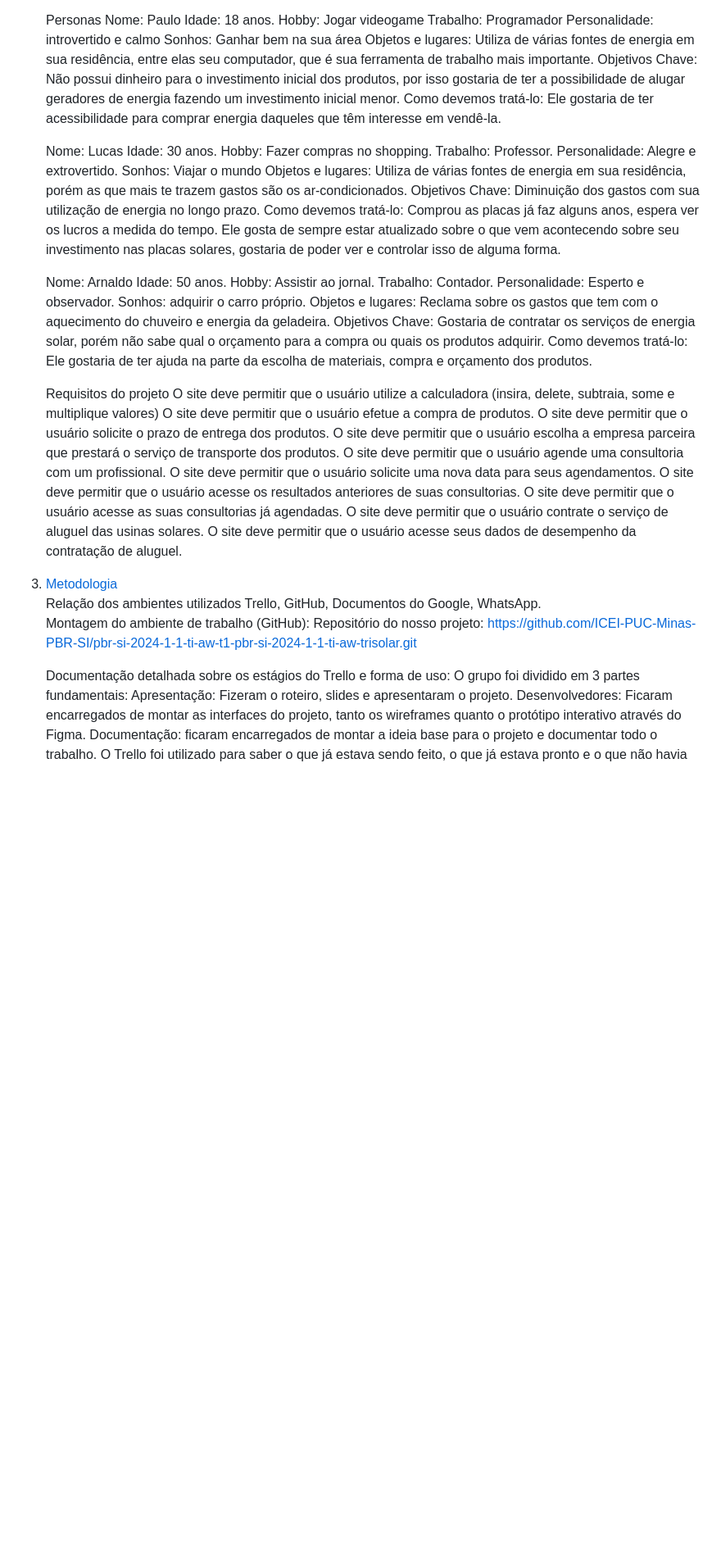
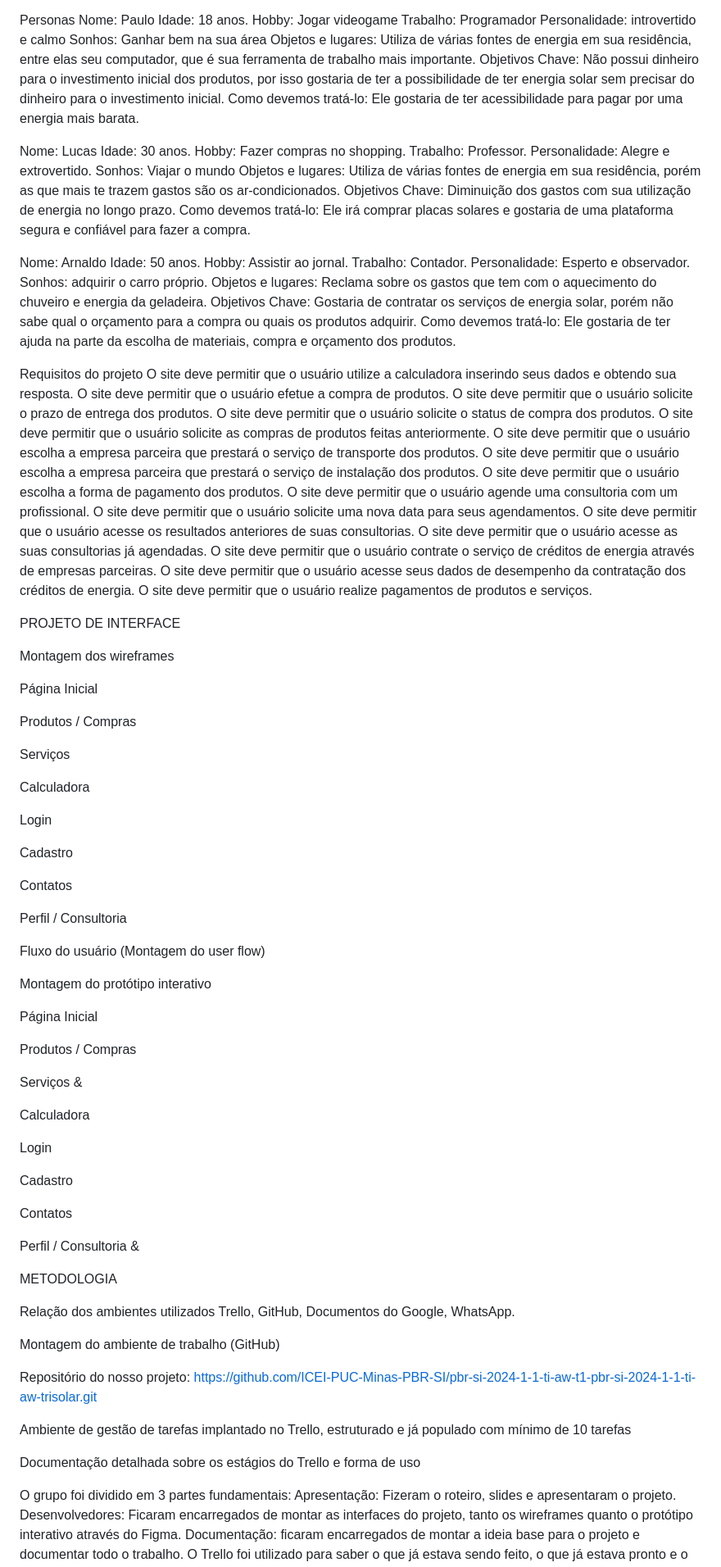
Before and after one commit to ICEI-PUC-Minas-PBR-SI/pbr-si-2024-1-1-ti-aw-t1-pbr-si-2024-1-1-ti-aw-trisolar, a Markdown page: README.md, the part around one of its changes. Shown at 82% size. Drawn GitHub-style; blank space fills up the shorter version.

```diff
--- a/README.md
+++ b/README.md
@@ -125,8 +143,8 @@ Trabalho: Programador
 Personalidade: introvertido e calmo
 Sonhos: Ganhar bem na sua área
 Objetos e lugares: Utiliza de várias fontes de energia em sua residência, entre elas seu computador, que é sua ferramenta de trabalho mais importante.
-Objetivos Chave: Não possui dinheiro para o investimento inicial dos produtos, por isso gostaria de ter a possibilidade de alugar geradores de energia fazendo um investimento inicial menor.
-Como devemos tratá-lo: Ele gostaria de ter acessibilidade para comprar energia daqueles que têm interesse em vendê-la.
+Objetivos Chave: Não possui dinheiro para o investimento inicial dos produtos, por isso gostaria de ter a possibilidade de ter energia solar sem precisar do dinheiro para o investimento inicial.
+Como devemos tratá-lo: Ele gostaria de ter acessibilidade para pagar por uma energia mais barata.
 
 
 Nome: Lucas
@@ -137,7 +155,7 @@ Personalidade: Alegre e extrovertido.
 Sonhos: Viajar o mundo
 Objetos e lugares: Utiliza de várias fontes de energia em sua residência, porém as que mais te trazem gastos são os ar-condicionados.
 Objetivos Chave: Diminuição dos gastos com sua utilização de energia no longo prazo.
-Como devemos tratá-lo: Comprou as placas já faz alguns anos, espera ver os lucros a medida do tempo. Ele gosta de sempre estar atualizado sobre o que vem acontecendo sobre seu investimento nas placas solares, gostaria de poder ver e controlar isso de alguma forma.
+Como devemos tratá-lo: Ele irá comprar placas solares e gostaria de uma plataforma segura e confiável para fazer a compra.
 
 
 Nome: Arnaldo
@@ -152,25 +170,88 @@ Como devemos tratá-lo: Ele gostaria de ter ajuda na parte da escolha de materia
 
 
 Requisitos do projeto
-O site deve permitir que o usuário utilize a calculadora (insira, delete, subtraia, some e multiplique valores)
+O site deve permitir que o usuário utilize a calculadora inserindo seus dados e obtendo sua resposta.
 O site deve permitir que o usuário efetue a compra de produtos.
 O site deve permitir que o usuário solicite o prazo de entrega dos produtos.
+O site deve permitir que o usuário solicite o status de compra dos produtos.
+O site deve permitir que o usuário solicite as compras de produtos feitas anteriormente.
 O site deve permitir que o usuário escolha a empresa parceira que prestará o serviço de transporte dos produtos.
+O site deve permitir que o usuário escolha a empresa parceira que prestará o serviço de instalação dos produtos.
+O site deve permitir que o usuário escolha a forma de pagamento dos produtos.
 O site deve permitir que o usuário agende uma consultoria com um profissional.
 O site deve permitir que o usuário solicite uma nova data para seus agendamentos.
 O site deve permitir que o usuário acesse os resultados anteriores de suas consultorias.
 O site deve permitir que o usuário acesse as suas consultorias já agendadas.
-O site deve permitir que o usuário contrate o serviço de aluguel das usinas solares.
-O site deve permitir que o usuário acesse seus dados de desempenho da contratação de aluguel.
+O site deve permitir que o usuário contrate o serviço de créditos de energia através de empresas parceiras.
+O site deve permitir que o usuário acesse seus dados de desempenho da contratação dos créditos de energia.
+O site deve permitir que o usuário realize pagamentos de produtos e serviços.
 
-<li><a href="docs/03-Metodologia.md"> Metodologia</a></li>
+PROJETO DE INTERFACE
+
+Montagem dos wireframes
+
+Página Inicial
+
+
+
+Produtos / Compras
+
+Serviços
+
+Calculadora
+
+Login
+
+ Cadastro
+
+Contatos
+
+Perfil / Consultoria
+
+
+
+
+
+Fluxo do usuário (Montagem do user flow)
+
+
+Montagem do protótipo interativo
+
+Página Inicial
+
+Produtos / Compras
+
+Serviços &
+
+
+
+Calculadora
+
+Login
+
+Cadastro
+
+Contatos
+
+Perfil / Consultoria &
+
+
+
+
+METODOLOGIA
+
 Relação dos ambientes utilizados
 Trello, GitHub, Documentos do Google, WhatsApp.
 
-Montagem do ambiente de trabalho (GitHub):
+Montagem do ambiente de trabalho (GitHub)
+
 Repositório do nosso projeto: https://github.com/ICEI-PUC-Minas-PBR-SI/pbr-si-2024-1-1-ti-aw-t1-pbr-si-2024-1-1-ti-aw-trisolar.git
 
-Documentação detalhada sobre os estágios do Trello e forma de uso:
+Ambiente de gestão de tarefas implantado no Trello, estruturado e já populado com mínimo de 10 tarefas
+
+Documentação detalhada sobre os estágios do Trello e forma de uso
+
+
 O grupo foi dividido em 3 partes fundamentais:
 Apresentação: Fizeram o roteiro, slides e apresentaram o projeto.
 Desenvolvedores: Ficaram encarregados de montar as interfaces do projeto, tanto os wireframes quanto o protótipo interativo através do Figma.
```
Also changed, not shown: other parts of README.md (+46 -35 lines).
